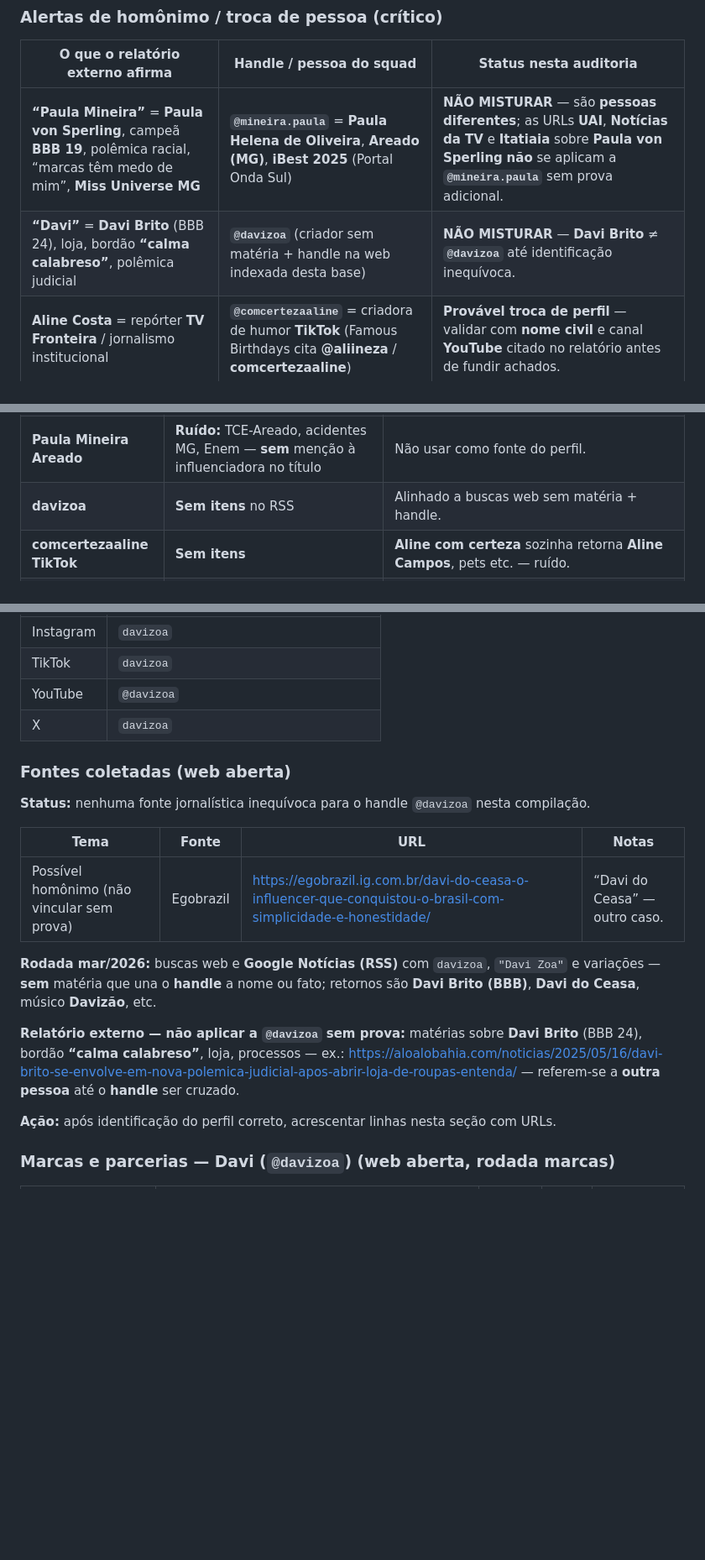
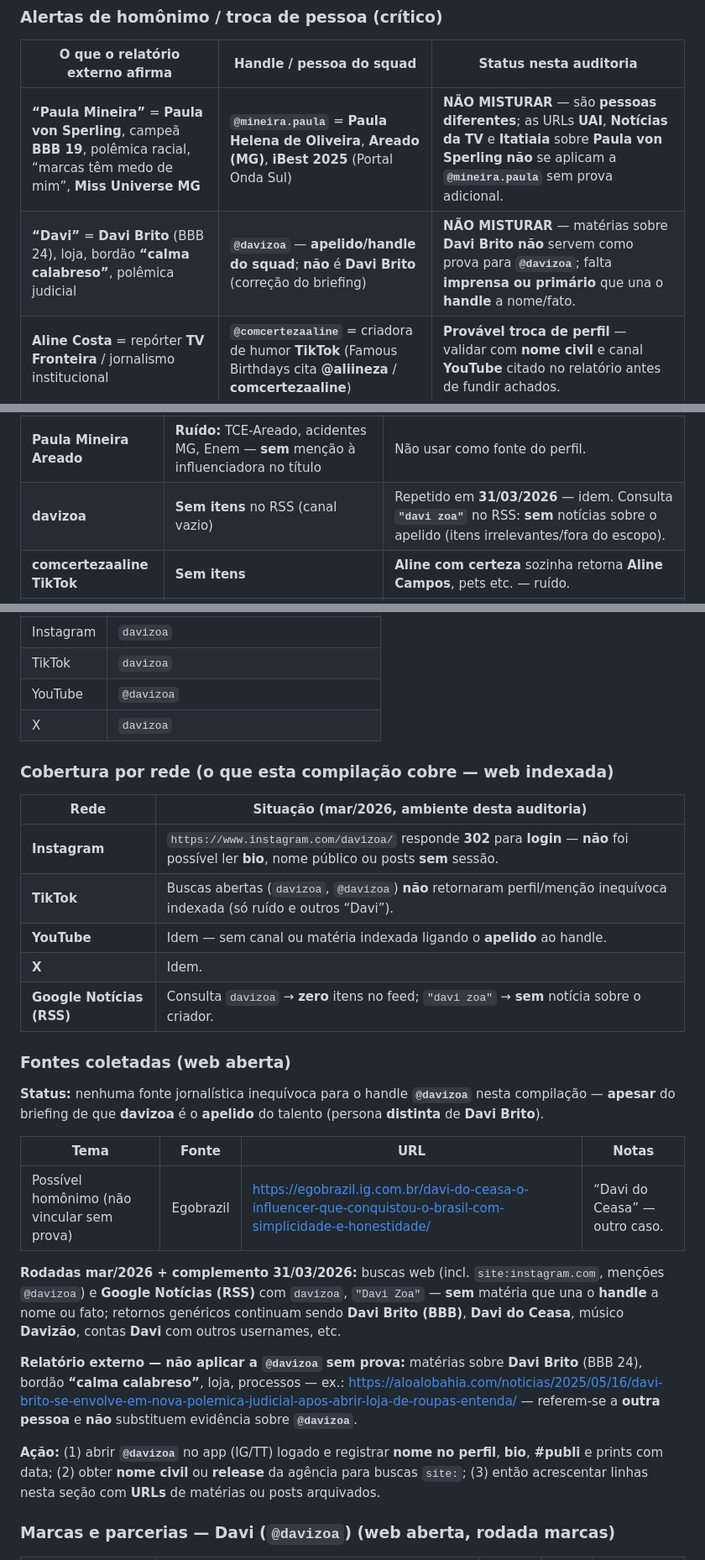
Before and after one commit to epieratti/calia-bi-reports, a Markdown page: loterias2026/research/FONTES_BRAND_SAFETY_LOTERIAS2026.md, 3 parts joined by grey strips. Shown at 84% size. Drawn GitHub-style; blank space fills up the shorter version.

Commit message:
docs(loterias2026): Davi @davizoa — apelido vs Brito + cobertura por rede
Co-authored-by: Enrico Pieratti <epieratti@users.noreply.github.com>

```diff
--- a/loterias2026/research/FONTES_BRAND_SAFETY_LOTERIAS2026.md
+++ b/loterias2026/research/FONTES_BRAND_SAFETY_LOTERIAS2026.md
@@ -29,7 +29,7 @@
 | O que o relatório externo afirma | Handle / pessoa do squad | Status nesta auditoria |
 |----------------------------------|---------------------------|-------------------------|
 | **“Paula Mineira”** = **Paula von Sperling**, campeã **BBB 19**, polêmica racial, “marcas têm medo de mim”, **Miss Universe MG** | **`@mineira.paula`** = **Paula Helena de Oliveira**, **Areado (MG)**, **iBest 2025** (Portal Onda Sul) | **NÃO MISTURAR** — são **pessoas diferentes**; as URLs **UAI**, **Notícias da TV** e **Itatiaia** sobre **Paula von Sperling** **não** se aplicam a **`@mineira.paula`** sem prova adicional. |
-| **“Davi”** = **Davi Brito** (BBB 24), loja, bordão **“calma calabreso”**, polêmica judicial | **`@davizoa`** (criador sem matéria + handle na web indexada desta base) | **NÃO MISTURAR** — **Davi Brito** ≠ **`@davizoa`** até identificação inequívoca. |
+| **“Davi”** = **Davi Brito** (BBB 24), loja, bordão **“calma calabreso”**, polêmica judicial | **`@davizoa`** — **apelido/handle do squad**; **não** é **Davi Brito** (correção do briefing) | **NÃO MISTURAR** — matérias sobre **Davi Brito** **não** servem como prova para **`@davizoa`**; falta **imprensa ou primário** que una o **handle** a nome/fato. |
 | **Aline Costa** = repórter **TV Fronteira** / jornalismo institucional | **`@comcertezaaline`** = criadora de humor **TikTok** (Famous Birthdays cita **@aliineza** / **comcertezaaline**) | **Provável troca de perfil** — validar com **nome civil** e canal **YouTube** citado no relatório antes de fundir achados. |
 | **Cereja** = “gaming”, “Goob Vibes”, **Salvador** | **`@cerejaaaaaa`** (agregador **Wupper**: **Ana Thereza**, humor/POV, marcas **NIVEA** etc.) | **Inconsistência de nicho** no relatório — manter **Wupper + YAML** até confirmação em **IG/TT** do handle do squad. |
 
@@ -210,7 +210,7 @@ Feed: `https://news.google.com/rss/search?q=<consulta>&hl=pt-BR&gl=BR&ceid=BR:pt
 | **Mila Costa influencer** | 2ª filha / gravidez (**Diário do Nordeste**); Senac (**Portal IN**); **comercial Granja Regina no intervalo do BBB** (**Portal IN** / título RSS); **JC**; live BECE + Leo Suricate (**secult.ce** — título no RSS) | **Granja Regina × BBB:** confirmar **URL** do release (título RSS sem permalink estável aqui). **JC:** título “de concurseira a influencer” no feed — preferir **DN** + **Portal IN** já resolvidos. |
 | **Cristian Wariu** | COP30 (**Amazônia Vox**); **Trip**; **g1** (título “indígena influencer desmistificar”); **thmais**; **DW**; **BBC** | Reforça eixo **pauta indígena / mídia**; ver URLs novas na §8. |
 | **Paula Mineira Areado** | **Ruído:** TCE-Areado, acidentes MG, Enem — **sem** menção à influenciadora no título | Não usar como fonte do perfil. |
-| **davizoa** | **Sem itens** no RSS | Alinhado a buscas web sem matéria + handle. |
+| **davizoa** | **Sem itens** no RSS (canal vazio) | Repetido em **31/03/2026** — idem. Consulta **`"davi zoa"`** no RSS: **sem** notícias sobre o apelido (itens irrelevantes/fora do escopo). |
 | **comcertezaaline TikTok** | **Sem itens** | **Aline com certeza** sozinha retorna **Aline Campos**, pets etc. — ruído. |
 | **Megh Merly** | **Sem itens** | Usar **Megh Melry** (linha anterior nesta página). |
 | **"Ana Thereza" Cereja TikTok** | **Sem itens** | Nome da agregador **Wupper**; confirmação só com **post primário**. |
@@ -1073,19 +1073,29 @@ Concorrência · Polêmicas · Política — conclusões na tabela **Achados obj
 | YouTube | `@davizoa` |
 | X | `davizoa` |
 
+### Cobertura por rede (o que esta compilação cobre — web indexada)
+
+| Rede | Situação (mar/2026, ambiente desta auditoria) |
+|------|--------------------------------------------------|
+| **Instagram** | `https://www.instagram.com/davizoa/` responde **302** para **login** — **não** foi possível ler **bio**, nome público ou posts **sem** sessão. |
+| **TikTok** | Buscas abertas (`davizoa`, `@davizoa`) **não** retornaram perfil/menção inequívoca indexada (só ruído e outros “Davi”). |
+| **YouTube** | Idem — sem canal ou matéria indexada ligando o **apelido** ao handle. |
+| **X** | Idem. |
+| **Google Notícias (RSS)** | Consulta `davizoa` → **zero** itens no feed; `"davi zoa"` → **sem** notícia sobre o criador. |
+
 ### Fontes coletadas (web aberta)
 
-**Status:** nenhuma fonte jornalística inequívoca para o handle `@davizoa` nesta compilação.
+**Status:** nenhuma fonte jornalística inequívoca para o handle **`@davizoa`** nesta compilação — **apesar** do briefing de que **davizoa** é o **apelido** do talento (persona **distinta** de **Davi Brito**).
 
 | Tema | Fonte | URL | Notas |
 |------|--------|-----|--------|
 | Possível homônimo (não vincular sem prova) | Egobrazil | https://egobrazil.ig.com.br/davi-do-ceasa-o-influencer-que-conquistou-o-brasil-com-simplicidade-e-honestidade/ | “Davi do Ceasa” — outro caso. |
 
-**Rodada mar/2026:** buscas web e **Google Notícias (RSS)** com `davizoa`, `"Davi Zoa"` e variações — **sem** matéria que una o **handle** a nome ou fato; retornos são **Davi Brito (BBB)**, **Davi do Ceasa**, músico **Davizão**, etc.
+**Rodadas mar/2026 + complemento 31/03/2026:** buscas web (incl. `site:instagram.com`, menções `@davizoa`) e **Google Notícias (RSS)** com `davizoa`, `"Davi Zoa"` — **sem** matéria que una o **handle** a nome ou fato; retornos genéricos continuam sendo **Davi Brito (BBB)**, **Davi do Ceasa**, músico **Davizão**, contas **Davi** com outros usernames, etc.
 
-**Relatório externo — não aplicar a `@davizoa` sem prova:** matérias sobre **Davi Brito** (BBB 24), bordão **“calma calabreso”**, loja, processos — ex.: https://aloalobahia.com/noticias/2025/05/16/davi-brito-se-envolve-em-nova-polemica-judicial-apos-abrir-loja-de-roupas-entenda/ — referem-se a **outra pessoa** até o **handle** ser cruzado.
+**Relatório externo — não aplicar a `@davizoa` sem prova:** matérias sobre **Davi Brito** (BBB 24), bordão **“calma calabreso”**, loja, processos — ex.: https://aloalobahia.com/noticias/2025/05/16/davi-brito-se-envolve-em-nova-polemica-judicial-apos-abrir-loja-de-roupas-entenda/ — referem-se a **outra pessoa** e **não** substituem evidência sobre **`@davizoa`**.
 
-**Ação:** após identificação do perfil correto, acrescentar linhas nesta seção com URLs.
+**Ação:** (1) abrir **`@davizoa`** no app (IG/TT) logado e registrar **nome no perfil**, **bio**, **#publi** e prints com data; (2) obter **nome civil** ou **release** da agência para buscas `site:`; (3) então acrescentar linhas nesta seção com **URLs** de matérias ou posts arquivados.
 
 ### Marcas e parcerias — Davi (`@davizoa`) (web aberta, rodada marcas)
 
```
Also changed, not shown: other parts of loterias2026/research/FONTES_BRAND_SAFETY_LOTERIAS2026.md (+3 -1 lines).
